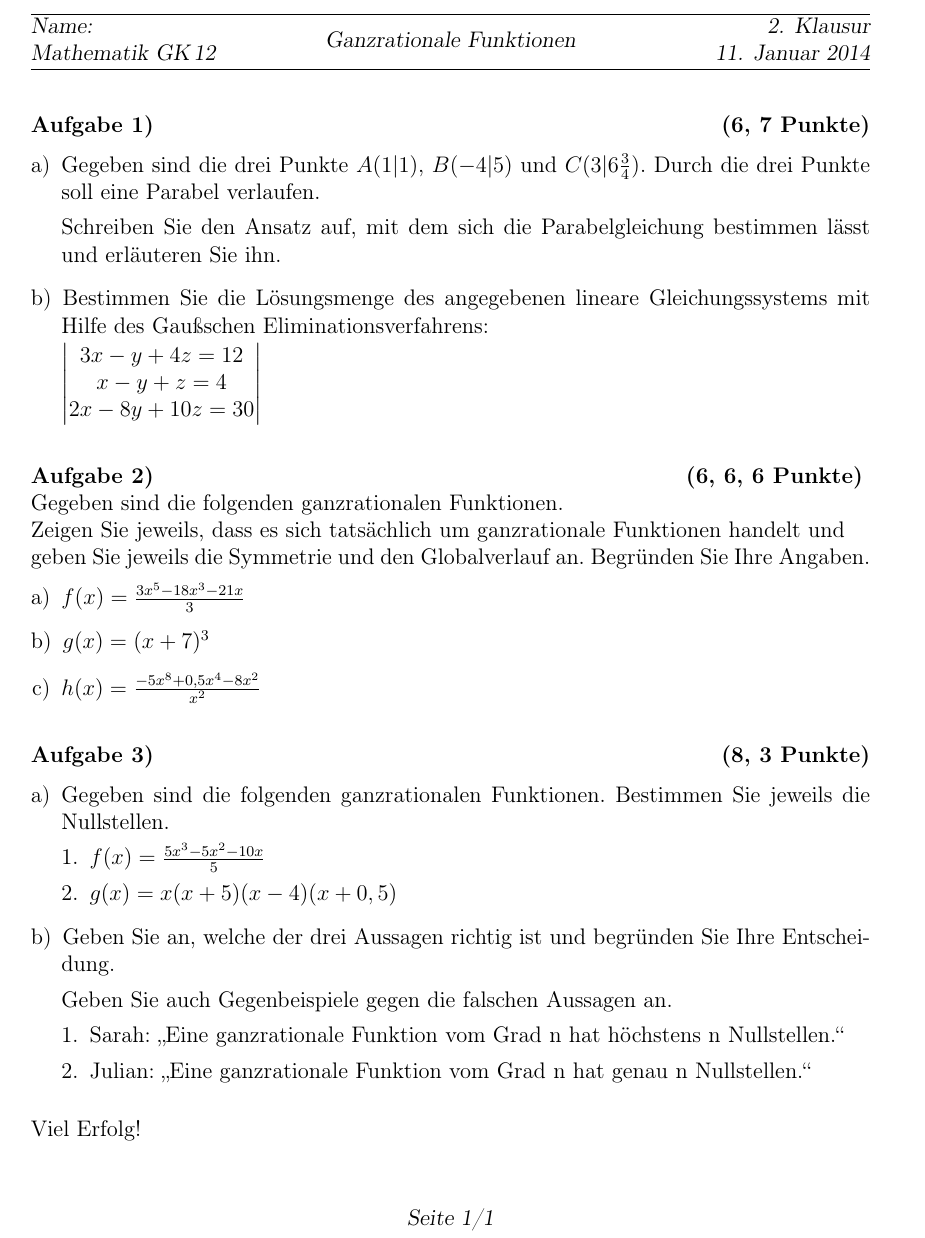
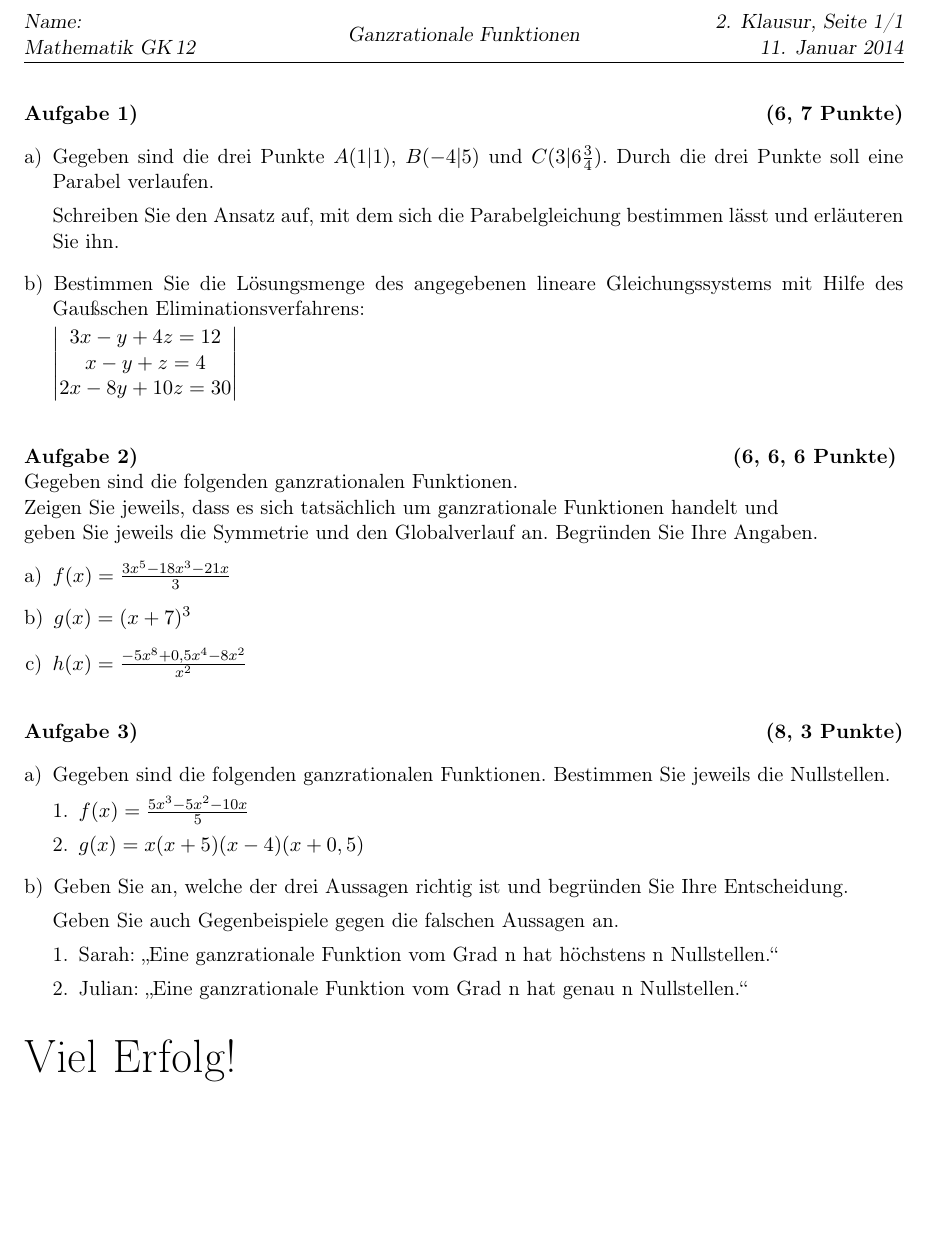
Before and after one commit to jonasstein/klausur-tex, a LaTeX document (klausur.tex): part of the page, cut at the place of the change, the shorter picture padded with empty space. Compiled offline with pdfLaTeX; an older LaTeX class or package is replaced by its successor.

Commit message:
neuer Seitenstil ohne obere Linie

```diff
--- a/klausur.tex
+++ b/klausur.tex
@@ -1,4 +1,4 @@
-\documentclass[a4paper,12pt,headtopline,headsepline,headinclude,footinclude]{scrreprt}
+\documentclass[a4paper,11pt,headsepline,headinclude]{scrreprt}
 
 \usepackage[ngerman]{babel}
 \usepackage{amsmath}
@@ -10,18 +10,19 @@
 \usepackage[]{graphicx}
 \usepackage{paralist}
 \usepackage[babel,german=quotes]{csquotes}
-
+\usepackage{geometry}
 \newcommand{\Aufg}[3]{% Nr. Punkte
             \vspace{5mm} \textbf{Aufgabe #1  \hfill (#2 Punkte)} }
 
+\geometry{a4paper, portrait, inner=2.5cm, outer=2cm, top=2.5cm, bottom=2cm}
 
 \pagestyle{scrheadings}
 \newcommand{\Thema}{Ganzrationale Funktionen}
 \newcommand{\Datum}{11. Januar 2014}
 \newcommand{\Kurs}{Mathematik GK\,12}
-\newcommand{\Klausurnummer}{2. Klausur}
+\newcommand{\Klausurnummer}{2. Klausur, Seite \thepage/\pageref{LastPage}}
 
-\setlength{\parindent}{0pt}
+\setlength{\parindent}{0pt} % Absatzeinrückung von Links
 
 \begin{document}
 \lehead{Name:}
@@ -30,8 +31,8 @@
 \rohead{\Klausurnummer \\ \Datum }
 
 \cohead{\Thema}
-\cefoot{Seite \thepage/\pageref{LastPage}}
-\cofoot{Seite \thepage/\pageref{LastPage}}
+%\cefoot{Seite \thepage/\pageref{LastPage}}
+%\cofoot{Seite \thepage/\pageref{LastPage}}
 
 \Aufg{1)}{6, 7}\\
 \begin{enumerate}[a)]
@@ -78,7 +79,7 @@ Geben Sie auch Gegenbeispiele gegen die falschen Aussagen an.
 
 
 
-{\bigskip Viel Erfolg!}
+{\bigskip {\Huge Viel Erfolg!}}
 
 
 \end{document}
```
